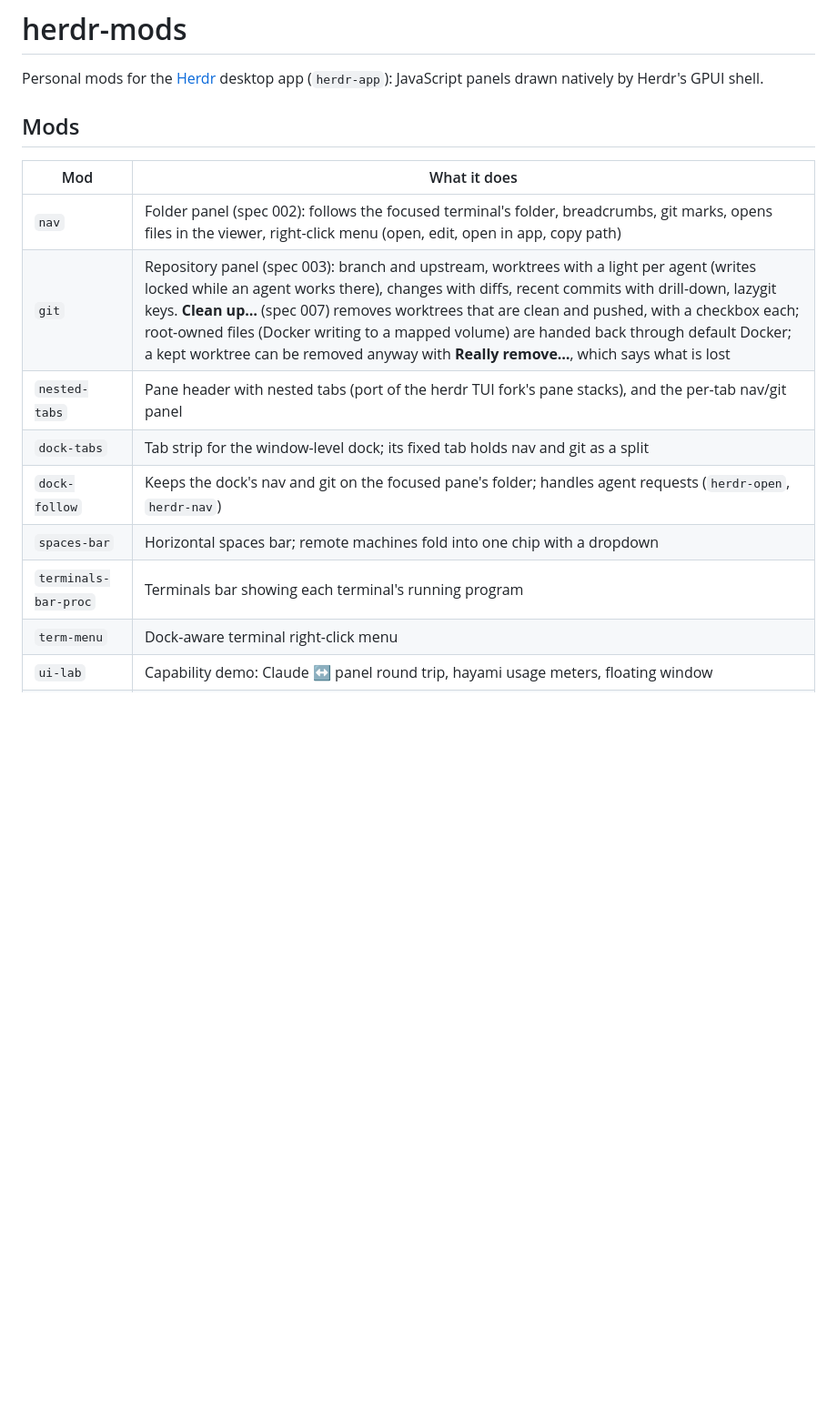
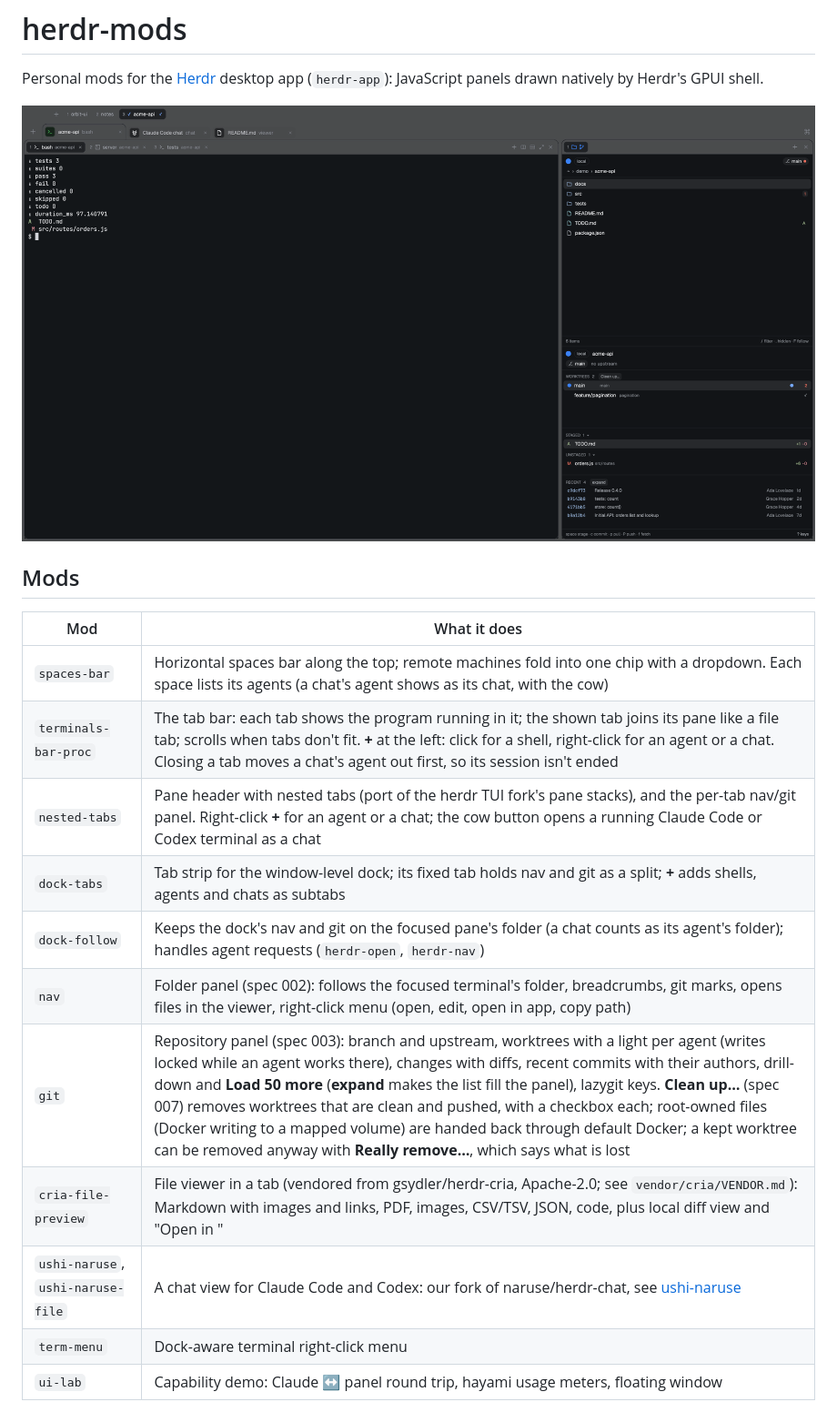
Before and after one commit to ushineko/herdr-mods, a Markdown page: README.md, the part around one of its changes. Shown at 91% size. Rendered like a GitHub page; pictures changed too: docs/gallery/overview.png (added); blank space fills up the shorter version.

```diff
--- a/README.md
+++ b/README.md
@@ -3,16 +3,20 @@
 Personal mods for the [Herdr](https://herdr.dev) desktop app (`herdr-app`):
 JavaScript panels drawn natively by Herdr's GPUI shell.
 
+![A Herdr window with these mods: the spaces bar, the tab bar, a pane with nested tabs, and the dock's nav and git panels](docs/gallery/overview.png)
+
 ## Mods
 
 | Mod | What it does |
 |---|---|
+| `spaces-bar` | Horizontal spaces bar along the top; remote machines fold into one chip with a dropdown. Each space lists its agents (a chat's agent shows as its chat, with the cow) |
+| `terminals-bar-proc` | The tab bar: each tab shows the program running in it; the shown tab joins its pane like a file tab; scrolls when tabs don't fit. **+** at the left: click for a shell, right-click for an agent or a chat. Closing a tab moves a chat's agent out first, so its session isn't ended |
+| `nested-tabs` | Pane header with nested tabs (port of the herdr TUI fork's pane stacks), and the per-tab nav/git panel. Right-click **+** for an agent or a chat; the cow button opens a running Claude Code or Codex terminal as a chat |
+| `dock-tabs` | Tab strip for the window-level dock; its fixed tab holds nav and git as a split; **+** adds shells, agents and chats as subtabs |
+| `dock-follow` | Keeps the dock's nav and git on the focused pane's folder (a chat counts as its agent's folder); handles agent requests (`herdr-open`, `herdr-nav`) |
 | `nav` | Folder panel (spec 002): follows the focused terminal's folder, breadcrumbs, git marks, opens files in the viewer, right-click menu (open, edit, open in app, copy path) |
-| `git` | Repository panel (spec 003): branch and upstream, worktrees with a light per agent (writes locked while an agent works there), changes with diffs, recent commits with drill-down, lazygit keys. **Clean up…** (spec 007) removes worktrees that are clean and pushed, with a checkbox each; root-owned files (Docker writing to a mapped volume) are handed back through default Docker; a kept worktree can be removed anyway with **Really remove…**, which says what is lost |
-| `nested-tabs` | Pane header with nested tabs (port of the herdr TUI fork's pane stacks), and the per-tab nav/git panel |
-| `dock-tabs` | Tab strip for the window-level dock; its fixed tab holds nav and git as a split |
-| `dock-follow` | Keeps the dock's nav and git on the focused pane's folder; handles agent requests (`herdr-open`, `herdr-nav`) |
-| `spaces-bar` | Horizontal spaces bar; remote machines fold into one chip with a dropdown |
-| `terminals-bar-proc` | Terminals bar showing each terminal's running program |
+| `git` | Repository panel (spec 003): branch and upstream, worktrees with a light per agent (writes locked while an agent works there), changes with diffs, recent commits with their authors, drill-down and **Load 50 more** (**expand** makes the list fill the panel), lazygit keys. **Clean up…** (spec 007) removes worktrees that are clean and pushed, with a checkbox each; root-owned files (Docker writing to a mapped volume) are handed back through default Docker; a kept worktree can be removed anyway with **Really remove…**, which says what is lost |
+| `cria-file-preview` | File viewer in a tab (vendored from gsydler/herdr-cria, Apache-2.0; see `vendor/cria/VENDOR.md`): Markdown with images and links, PDF, images, CSV/TSV, JSON, code, plus local diff view and "Open in <app>" |
+| `ushi-naruse`, `ushi-naruse-file` | A chat view for Claude Code and Codex: our fork of naruse/herdr-chat, see [ushi-naruse](#ushi-naruse-chat-a-fork-of-naruseherdr-chat) |
 | `term-menu` | Dock-aware terminal right-click menu |
 | `ui-lab` | Capability demo: Claude ↔ panel round trip, hayami usage meters, floating window |
```
Also changed, not shown: other parts of README.md (+60 -1 lines), docs/gallery/chat.png (added), docs/gallery/dock.png (added), docs/gallery/git-recent.png (added), docs/gallery/viewer.png (added).
